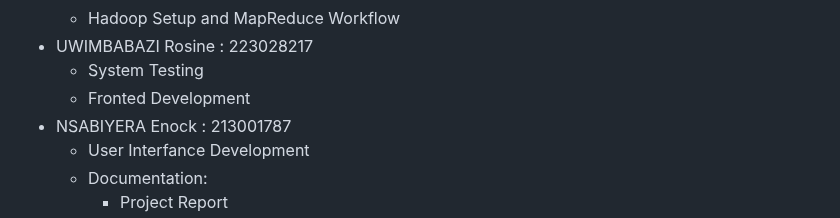
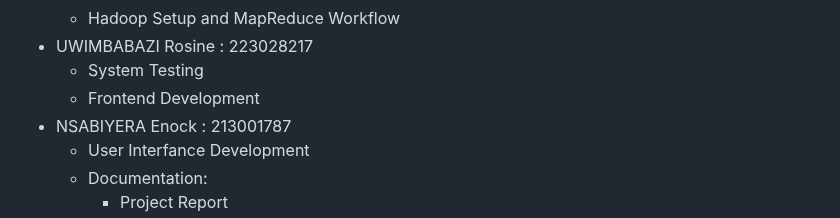
Before and after one commit to abouba-nshung/IM-System, a Markdown page: README.md, the part around the change. GitHub-like rendering.

```diff
--- a/README.md
+++ b/README.md
@@ -92,7 +92,7 @@ ________________________________________
     - Hadoop Setup and MapReduce Workflow
  - UWIMBABAZI Rosine : 223028217
     - System Testing
-    - Fronted Development
+    - Frontend Development
  - NSABIYERA Enock : 213001787
     - User Interfance Development
     - Documentation:
```
